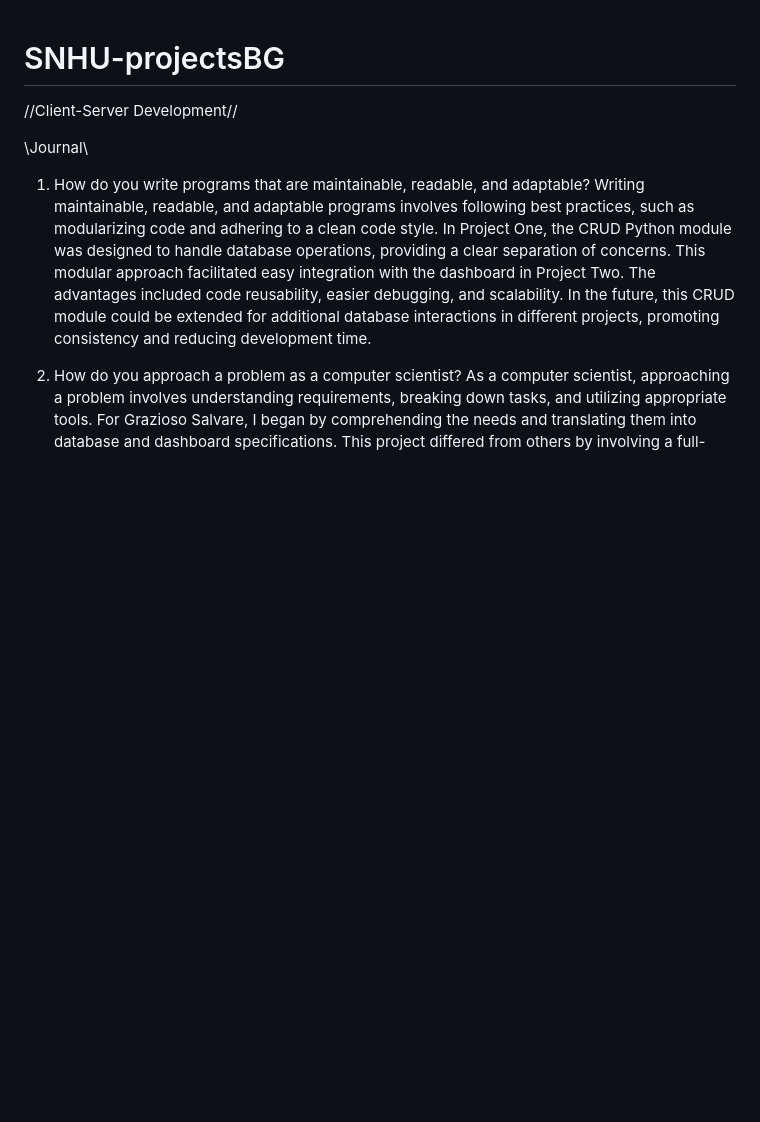
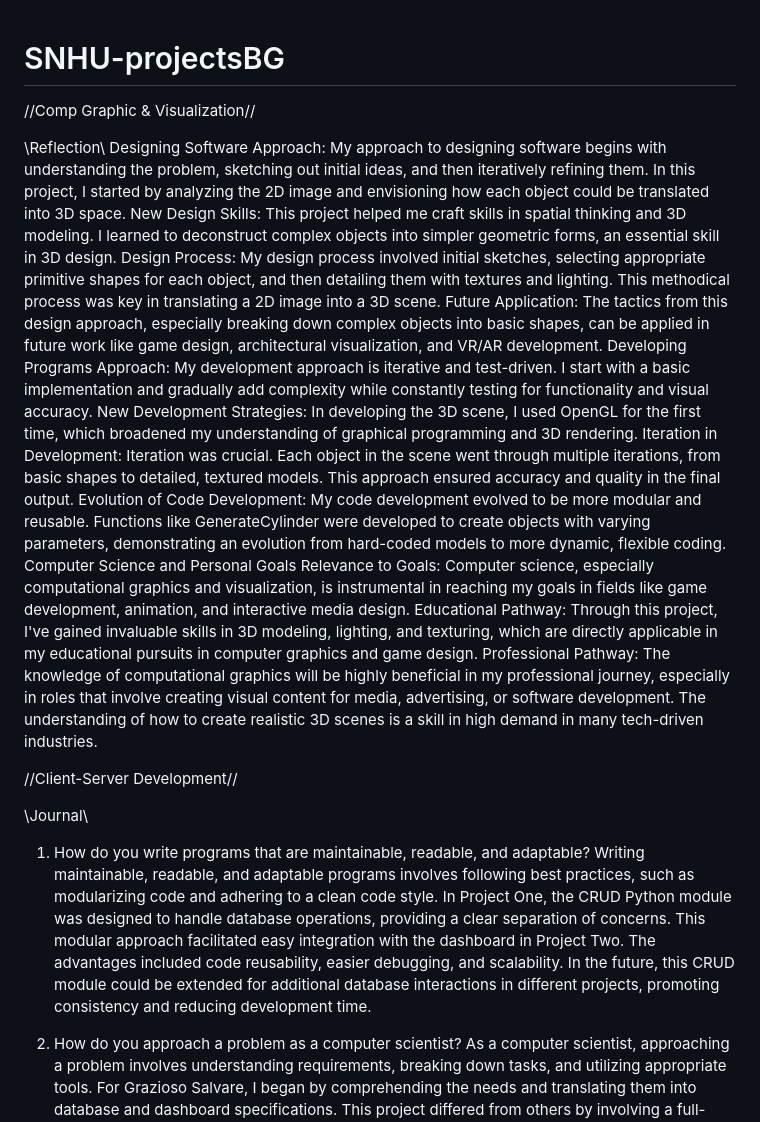
Before and after one commit to bgoller85/SNHU-projectsBG, a Markdown page: README.md, the part around the change. GitHub-like rendering; blank space fills up the shorter version.

Commit message:
Update README.md
Added CS-330 reflection

```diff
--- a/README.md
+++ b/README.md
@@ -1,4 +1,22 @@
 # SNHU-projectsBG
+//Comp Graphic & Visualization//
+
+\\Reflection\\
+Designing Software
+Approach: My approach to designing software begins with understanding the problem, sketching out initial ideas, and then iteratively refining them. In this project, I started by analyzing the 2D image and envisioning how each object could be translated into 3D space.
+New Design Skills: This project helped me craft skills in spatial thinking and 3D modeling. I learned to deconstruct complex objects into simpler geometric forms, an essential skill in 3D design.
+Design Process: My design process involved initial sketches, selecting appropriate primitive shapes for each object, and then detailing them with textures and lighting. This methodical process was key in translating a 2D image into a 3D scene.
+Future Application: The tactics from this design approach, especially breaking down complex objects into basic shapes, can be applied in future work like game design, architectural visualization, and VR/AR development.
+Developing Programs
+Approach: My development approach is iterative and test-driven. I start with a basic implementation and gradually add complexity while constantly testing for functionality and visual accuracy.
+New Development Strategies: In developing the 3D scene, I used OpenGL for the first time, which broadened my understanding of graphical programming and 3D rendering.
+Iteration in Development: Iteration was crucial. Each object in the scene went through multiple iterations, from basic shapes to detailed, textured models. This approach ensured accuracy and quality in the final output.
+Evolution of Code Development: My code development evolved to be more modular and reusable. Functions like GenerateCylinder were developed to create objects with varying parameters, demonstrating an evolution from hard-coded models to more dynamic, flexible coding.
+Computer Science and Personal Goals
+Relevance to Goals: Computer science, especially computational graphics and visualization, is instrumental in reaching my goals in fields like game development, animation, and interactive media design.
+Educational Pathway: Through this project, I've gained invaluable skills in 3D modeling, lighting, and texturing, which are directly applicable in my educational pursuits in computer graphics and game design.
+Professional Pathway: The knowledge of computational graphics will be highly beneficial in my professional journey, especially in roles that involve creating visual content for media, advertising, or software development. The understanding of how to create realistic 3D scenes is a skill in high demand in many tech-driven industries.
+
 //Client-Server Development//
 
 \\Journal\\
```
